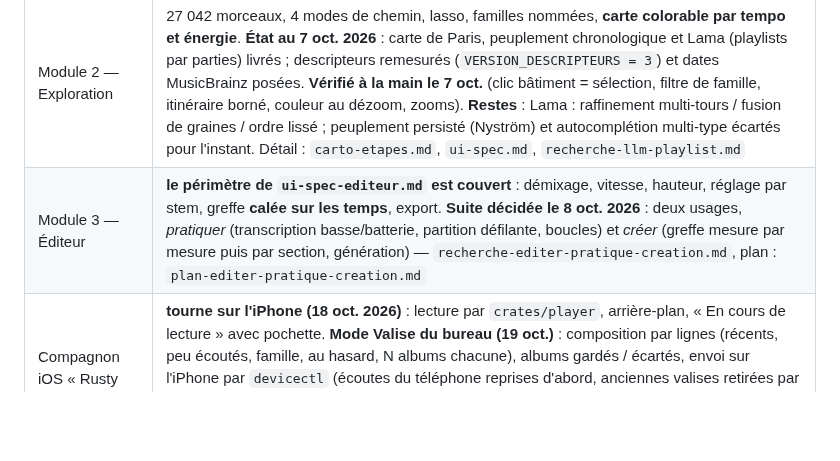
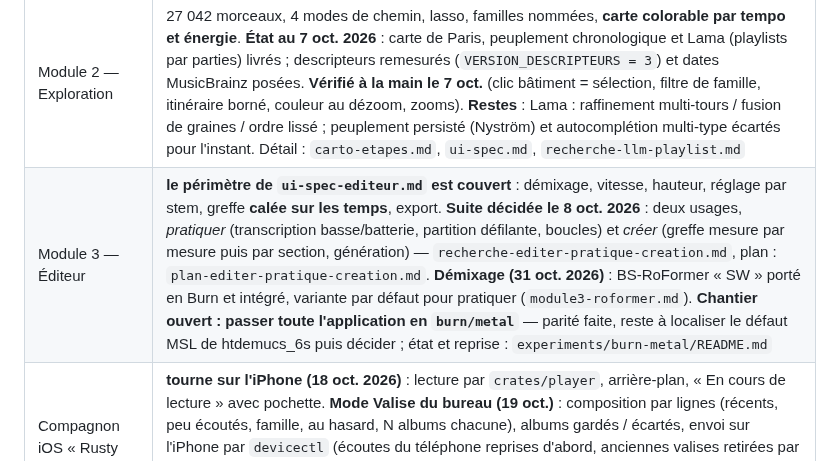
Before and after one commit to rousseau/rusty-music, a Markdown page: docs/suite.md, the part around the change. GitHub-like rendering; blank space fills up the shorter version.

```diff
--- a/docs/suite.md
+++ b/docs/suite.md
@@ -11,7 +11,7 @@ l'ordre et les raisons.
 | Cœur d'ingestion | livré — 27 044 morceaux, scan et surveillance, décodage Opus |
 | Module 1 — Lecteur (mode Écouter) | **livré, v0.1.0** : file (aléatoire, répétition, glisser-déposer), univers de l'artiste, bios, critiques, crédits, popularité, spectrogramme, normalisation « N ». Plan 0.2 **entièrement traité** (reprise de session, playlists, historique/favoris, « En cours de lecture » macOS, minuteur…) ; restes : `docs/plan-ecouter-v0.2.md` |
 | Module 2 — Exploration | 27 042 morceaux, 4 modes de chemin, lasso, familles nommées, **carte colorable par tempo et énergie**. **État au 7 oct. 2026** : carte de Paris, peuplement chronologique et Lama (playlists par parties) livrés ; descripteurs remesurés (`VERSION_DESCRIPTEURS = 3`) et dates MusicBrainz posées. **Vérifié à la main le 7 oct.** (clic bâtiment = sélection, filtre de famille, itinéraire borné, couleur au dézoom, zooms). **Restes** : Lama : raffinement multi-tours / fusion de graines / ordre lissé ; peuplement persisté (Nyström) et autocomplétion multi-type écartés pour l'instant. Détail : `carto-etapes.md`, `ui-spec.md`, `recherche-llm-playlist.md` |
-| Module 3 — Éditeur | **le périmètre de `ui-spec-editeur.md` est couvert** : démixage, vitesse, hauteur, réglage par stem, greffe **calée sur les temps**, export. **Suite décidée le 8 oct. 2026** : deux usages, *pratiquer* (transcription basse/batterie, partition défilante, boucles) et *créer* (greffe mesure par mesure puis par section, génération) — `recherche-editer-pratique-creation.md`, plan : `plan-editer-pratique-creation.md` |
+| Module 3 — Éditeur | **le périmètre de `ui-spec-editeur.md` est couvert** : démixage, vitesse, hauteur, réglage par stem, greffe **calée sur les temps**, export. **Suite décidée le 8 oct. 2026** : deux usages, *pratiquer* (transcription basse/batterie, partition défilante, boucles) et *créer* (greffe mesure par mesure puis par section, génération) — `recherche-editer-pratique-creation.md`, plan : `plan-editer-pratique-creation.md`. **Démixage (31 oct. 2026)** : BS-RoFormer « SW » porté en Burn et intégré, variante par défaut pour pratiquer (`module3-roformer.md`). **Chantier ouvert : passer toute l'application en `burn/metal`** — parité faite, reste à localiser le défaut MSL de htdemucs_6s puis décider ; état et reprise : `experiments/burn-metal/README.md` |
 | Compagnon iOS « Rusty Valise » | **tourne sur l'iPhone (18 oct. 2026)** : lecture par `crates/player`, arrière-plan, « En cours de lecture » avec pochette. **Mode Valise du bureau (19 oct.)** : composition par lignes (récents, peu écoutés, famille, au hasard, N albums chacune), albums gardés / écartés, envoi sur l'iPhone par `devicectl` (écoutes du téléphone reprises d'abord, anciennes valises retirées par l'app), échéance de la signature et « Renouveler l'app » (`scripts/reinstaller-valise.sh`). **File et reprise de session (22 oct.)**. Restes (mesures de batterie, avis, Wi-Fi sans Xcode) : `plan-ios-compagnon.md` |
 | Métadonnées enrichies | genres MusicBrainz livrés ; **descripteurs audio livrés** ; bios TheAudioDB livrées ; **repli pour les pochettes manquantes livré** (CAA release → CAA release-group → Deezer ; cache négatif à péremption 30 j, une panne réseau n'est jamais mise en cache) ; **vérification des pochettes livrée** (5 oct. 2026, `crates/core/src/pochettes_verif.rs` : à chaque analyse, étape 2 juste après le scan, incrémentale par dossier ; signale image illisible/tronquée, image intégrée ≠ `cover.jpg`, même image intégrée sur des albums d'artistes différents ; panneau « Pochettes suspectes » du mode Bibliothèque, `rusty-music pochettes` en CLI ; ne modifie jamais un fichier. Ne voit pas une image fausse sans référence locale (pas de `cover.jpg`, image propre à un seul album) ni un fichier ajouté par la surveillance seule avant la prochaine analyse) |
 
```
Also changed, not shown: experiments/burn-metal/README.md (+35 -0 lines).
